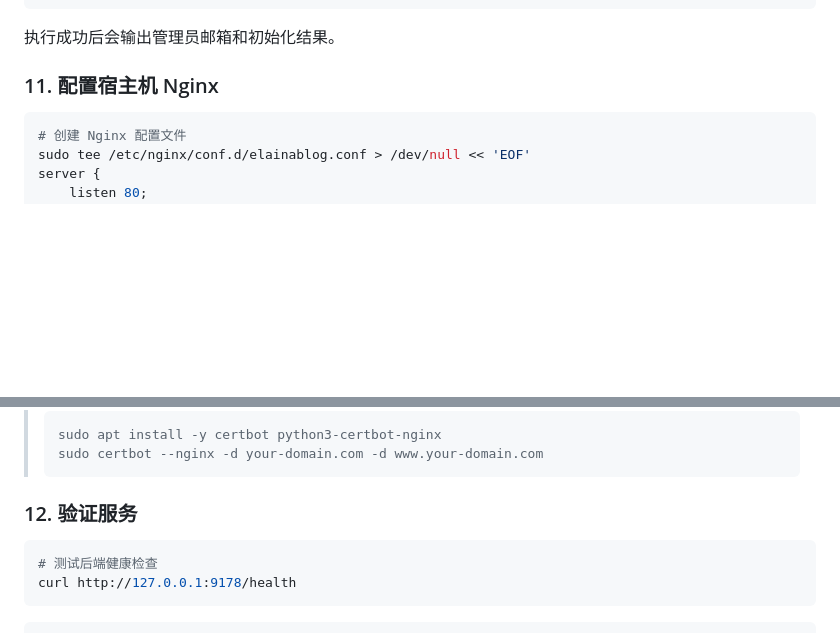
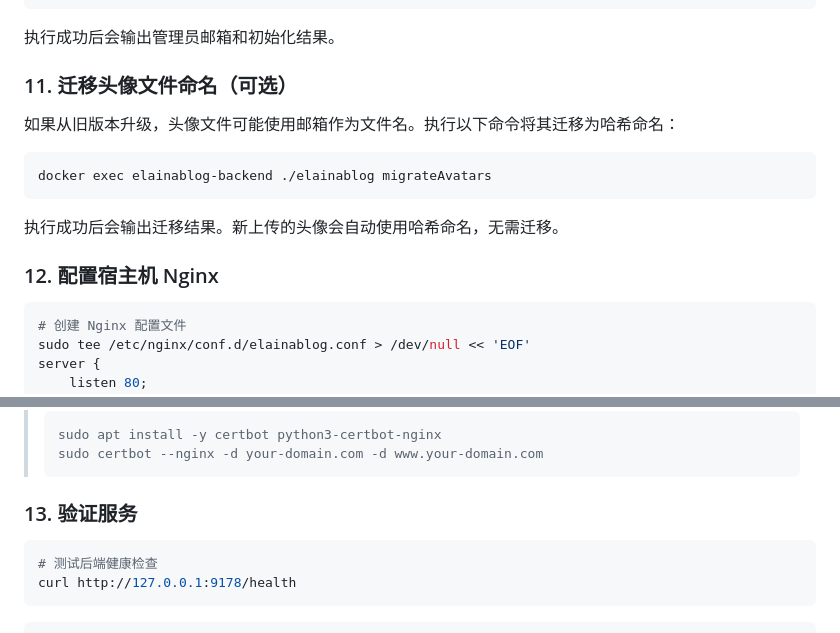
Before and after one commit to E1aina2007/ElainaBlog, a Markdown page: DEPLOY.md, 2 parts joined by grey strips. Rendered like a GitHub page; blank space fills up the shorter version.

Commit message:
docs: DEPLOY.md 添加头像迁移命令说明

````diff
--- a/DEPLOY.md
+++ b/DEPLOY.md
@@ -510,7 +510,17 @@ docker exec elainablog-backend ./elainablog initSystem
 
 执行成功后会输出管理员邮箱和初始化结果。
 
-### 11. 配置宿主机 Nginx
+### 11. 迁移头像文件命名（可选）
+
+如果从旧版本升级，头像文件可能使用邮箱作为文件名。执行以下命令将其迁移为哈希命名：
+
+```bash
+docker exec elainablog-backend ./elainablog migrateAvatars
+```
+
+执行成功后会输出迁移结果。新上传的头像会自动使用哈希命名，无需迁移。
+
+### 12. 配置宿主机 Nginx
 
 ```bash
 # 创建 Nginx 配置文件
@@ -578,7 +588,7 @@ sudo nginx -s reload
 > sudo certbot --nginx -d your-domain.com -d www.your-domain.com
 > ```
 
-### 12. 验证服务
+### 13. 验证服务
 
 ```bash
 # 测试后端健康检查
````
